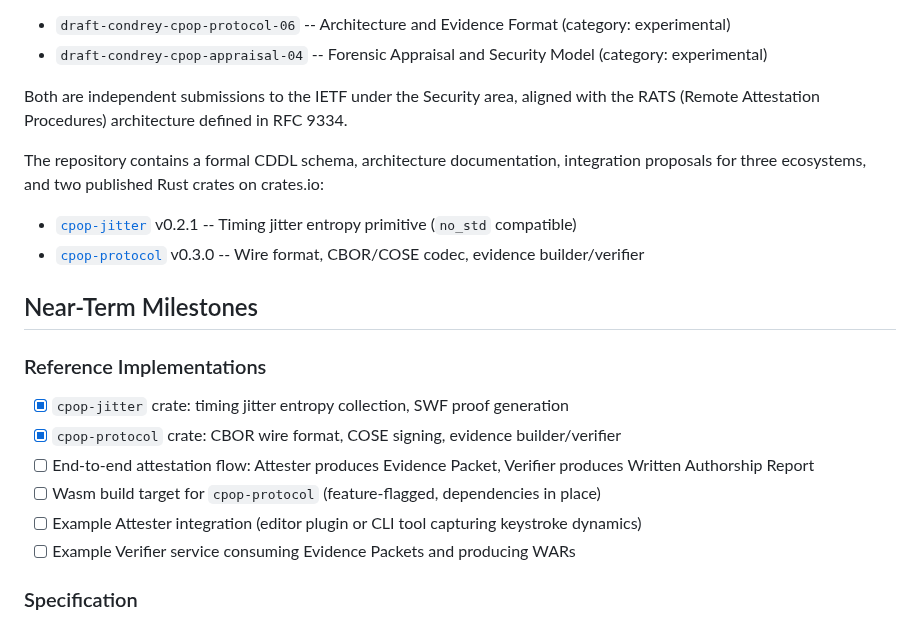
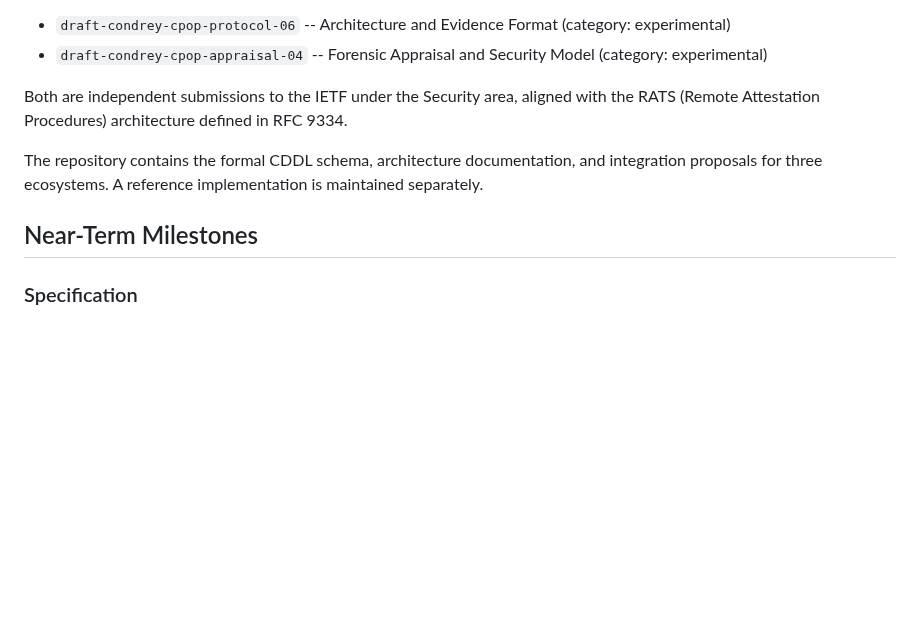
Before and after one commit to LF-Decentralized-Trust-labs/proof-of-effort, a Markdown page: ROADMAP.md, the part around the change. GitHub-like rendering; blank space fills up the shorter version.

```diff
--- a/ROADMAP.md
+++ b/ROADMAP.md
@@ -11,21 +11,9 @@ CPoP (Cryptographic Proof of Process) is an **LF Decentralized Trust lab** with
 
 Both are independent submissions to the IETF under the Security area, aligned with the RATS (Remote Attestation Procedures) architecture defined in RFC 9334.
 
-The repository contains a formal CDDL schema, architecture documentation, integration proposals for three ecosystems, and two published Rust crates on crates.io:
-
-- [`cpop-jitter`](https://crates.io/crates/cpop-jitter) v0.2.1 -- Timing jitter entropy primitive (`no_std` compatible)
-- [`cpop-protocol`](https://crates.io/crates/cpop-protocol) v0.3.0 -- Wire format, CBOR/COSE codec, evidence builder/verifier
+The repository contains the formal CDDL schema, architecture documentation, and integration proposals for three ecosystems. A reference implementation is maintained separately.
 
 ## Near-Term Milestones
-
-### Reference Implementations
-
-- [x] `cpop-jitter` crate: timing jitter entropy collection, SWF proof generation
-- [x] `cpop-protocol` crate: CBOR wire format, COSE signing, evidence builder/verifier
-- [ ] End-to-end attestation flow: Attester produces Evidence Packet, Verifier produces Written Authorship Report
-- [ ] Wasm build target for `cpop-protocol` (feature-flagged, dependencies in place)
-- [ ] Example Attester integration (editor plugin or CLI tool capturing keystroke dynamics)
-- [ ] Example Verifier service consuming Evidence Packets and producing WARs
 
 ### Specification
 
```
Also changed, not shown: README.md (+0 -5 lines).
